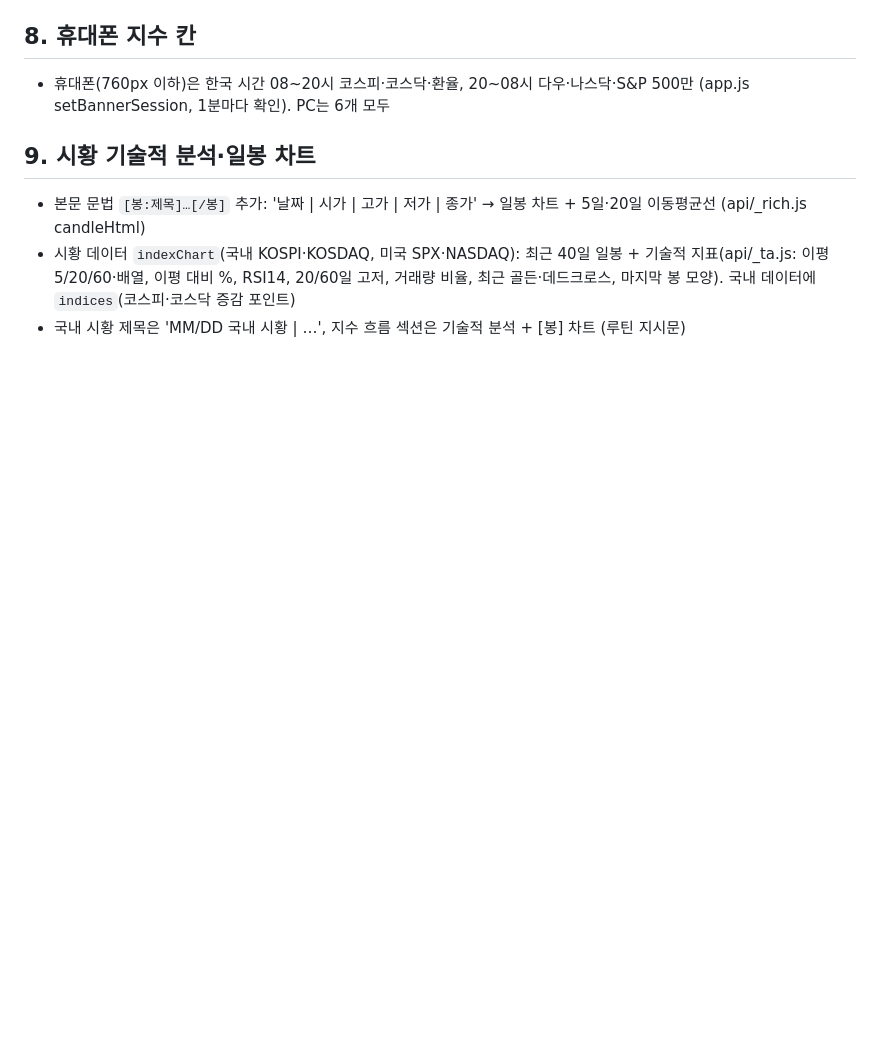
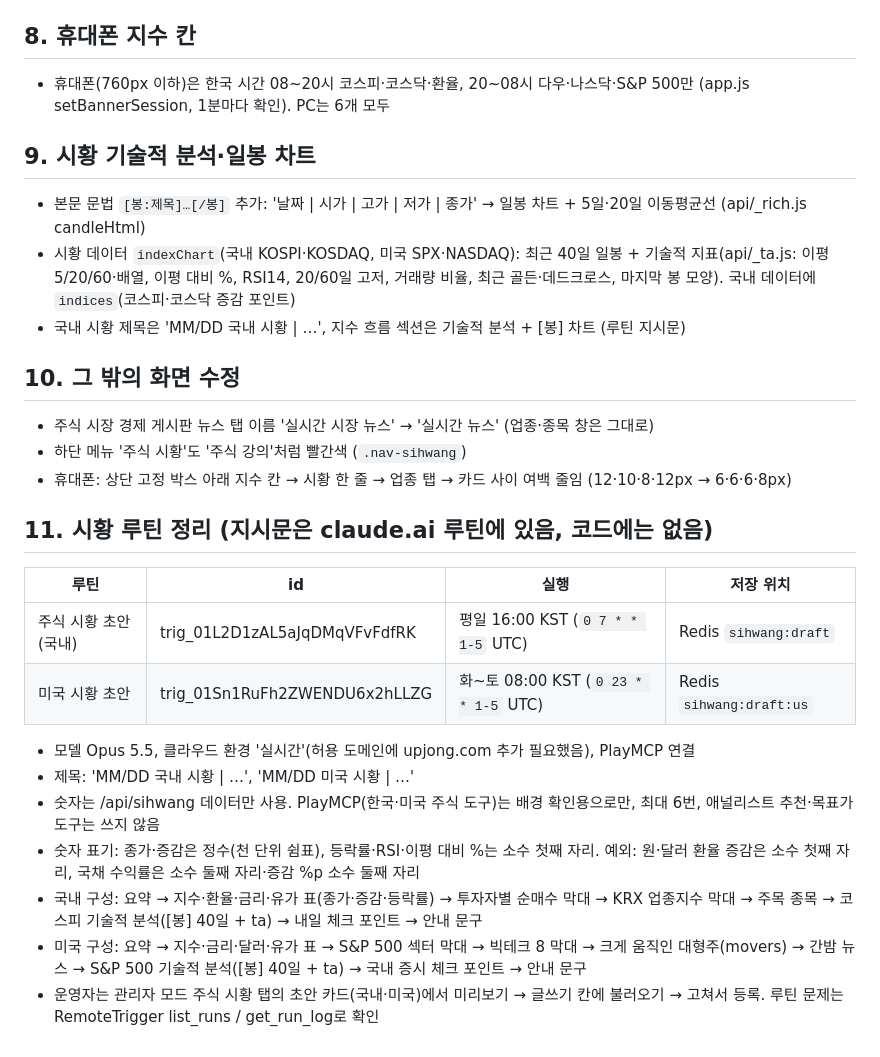
Before and after one commit to pyourang-design/stock-discussion-community, a Markdown page: WORK_LOG_2026-10-21.md, the part around the change. Rendered like a GitHub page; blank space fills up the shorter version.

Commit message:
docs: 2026-10-21 작업 기록 정리 (화면 수정·시황 루틴 규칙)
Co-Authored-By: Claude Opus 5.5 <noreply@anthropic.com>

```diff
--- a/WORK_LOG_2026-10-21.md
+++ b/WORK_LOG_2026-10-21.md
@@ -46,3 +46,21 @@
 - 본문 문법 `[봉:제목]…[/봉]` 추가: '날짜 | 시가 | 고가 | 저가 | 종가' → 일봉 차트 + 5일·20일 이동평균선 (api/_rich.js candleHtml)
 - 시황 데이터 `indexChart`(국내 KOSPI·KOSDAQ, 미국 SPX·NASDAQ): 최근 40일 일봉 + 기술적 지표(api/_ta.js: 이평 5/20/60·배열, 이평 대비  %, RSI14, 20/60일 고저, 거래량 비율, 최근 골든·데드크로스, 마지막 봉 모양). 국내 데이터에 `indices`(코스피·코스닥 증감 포인트)
 - 국내 시황 제목은 'MM/DD 국내 시황 | …', 지수 흐름 섹션은 기술적 분석 + [봉] 차트 (루틴 지시문)
+
+## 10. 그 밖의 화면 수정
+- 주식 시장 경제 게시판 뉴스 탭 이름 '실시간 시장 뉴스' → '실시간 뉴스' (업종·종목 창은 그대로)
+- 하단 메뉴 '주식 시황'도 '주식 강의'처럼 빨간색 (`.nav-sihwang`)
+- 휴대폰: 상단 고정 박스 아래 지수 칸 → 시황 한 줄 → 업종 탭 → 카드 사이 여백 줄임 (12·10·8·12px → 6·6·6·8px)
+
+## 11. 시황 루틴 정리 (지시문은 claude.ai 루틴에 있음, 코드에는 없음)
+| 루틴 | id | 실행 | 저장 위치 |
+|---|---|---|---|
+| 주식 시황 초안 (국내) | trig_01L2D1zAL5aJqDMqVFvFdfRK | 평일 16:00 KST (`0 7 * * 1-5` UTC) | Redis `sihwang:draft` |
+| 미국 시황 초안 | trig_01Sn1RuFh2ZWENDU6x2hLLZG | 화~토 08:00 KST (`0 23 * * 1-5` UTC) | Redis `sihwang:draft:us` |
+- 모델 Opus 5.5, 클라우드 환경 '실시간'(허용 도메인에 upjong.com 추가 필요했음), PlayMCP 연결
+- 제목: 'MM/DD 국내 시황 | …', 'MM/DD 미국 시황 | …'
+- 숫자는 /api/sihwang 데이터만 사용. PlayMCP(한국·미국 주식 도구)는 배경 확인용으로만, 최대 6번, 애널리스트 추천·목표가 도구는 쓰지 않음
+- 숫자 표기: 종가·증감은 정수(천 단위 쉼표), 등락률·RSI·이평 대비 %는 소수 첫째 자리. 예외: 원·달러 환율 증감은 소수 첫째 자리, 국채 수익률은 소수 둘째 자리·증감 %p 소수 둘째 자리
+- 국내 구성: 요약 → 지수·환율·금리·유가 표(종가·증감·등락률) → 투자자별 순매수 막대 → KRX 업종지수 막대 → 주목 종목 → 코스피 기술적 분석([봉] 40일 + ta) → 내일 체크 포인트 → 안내 문구
+- 미국 구성: 요약 → 지수·금리·달러·유가 표 → S&P 500 섹터 막대 → 빅테크 8 막대 → 크게 움직인 대형주(movers) → 간밤 뉴스 → S&P 500 기술적 분석([봉] 40일 + ta) → 국내 증시 체크 포인트 → 안내 문구
+- 운영자는 관리자 모드 주식 시황 탭의 초안 카드(국내·미국)에서 미리보기 → 글쓰기 칸에 불러오기 → 고쳐서 등록. 루틴 문제는 RemoteTrigger list_runs / get_run_log로 확인
```
